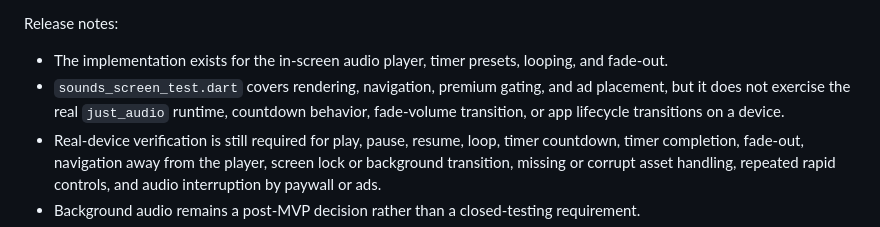
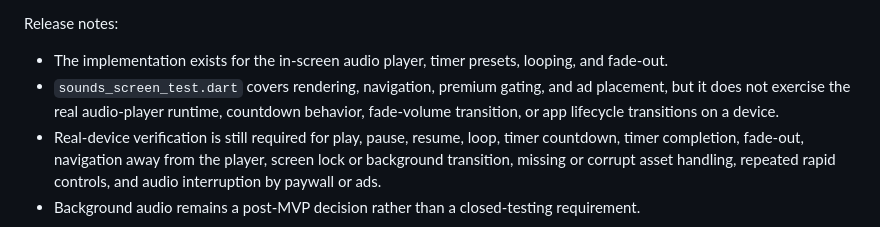
Before and after one commit to lukexd09/nurtly-app, a Markdown page: docs/release/final_mvp_release_readiness.md, the part around the change. Drawn GitHub-style.

Commit message:
Remove scope-guard forbidden wording

```diff
--- a/docs/release/final_mvp_release_readiness.md
+++ b/docs/release/final_mvp_release_readiness.md
@@ -90,7 +90,7 @@ Evidence:
 Release notes:
 
 - The implementation exists for the in-screen audio player, timer presets, looping, and fade-out.
-- `sounds_screen_test.dart` covers rendering, navigation, premium gating, and ad placement, but it does not exercise the real `just_audio` runtime, countdown behavior, fade-volume transition, or app lifecycle transitions on a device.
+- `sounds_screen_test.dart` covers rendering, navigation, premium gating, and ad placement, but it does not exercise the real audio-player runtime, countdown behavior, fade-volume transition, or app lifecycle transitions on a device.
 - Real-device verification is still required for play, pause, resume, loop, timer countdown, timer completion, fade-out, navigation away from the player, screen lock or background transition, missing or corrupt asset handling, repeated rapid controls, and audio interruption by paywall or ads.
 - Background audio remains a post-MVP decision rather than a closed-testing requirement.
 - Missing or unclear sound provenance is a release blocker until confirmed by the owner.
```
